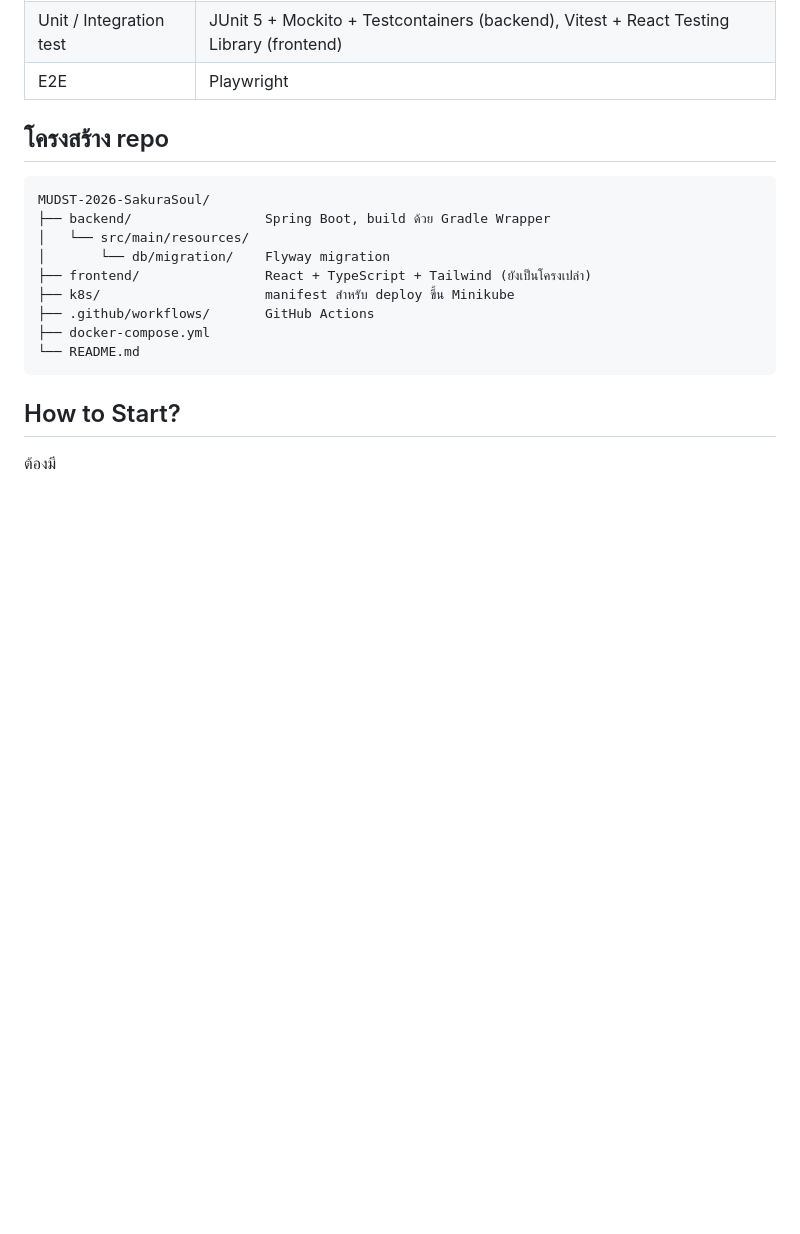
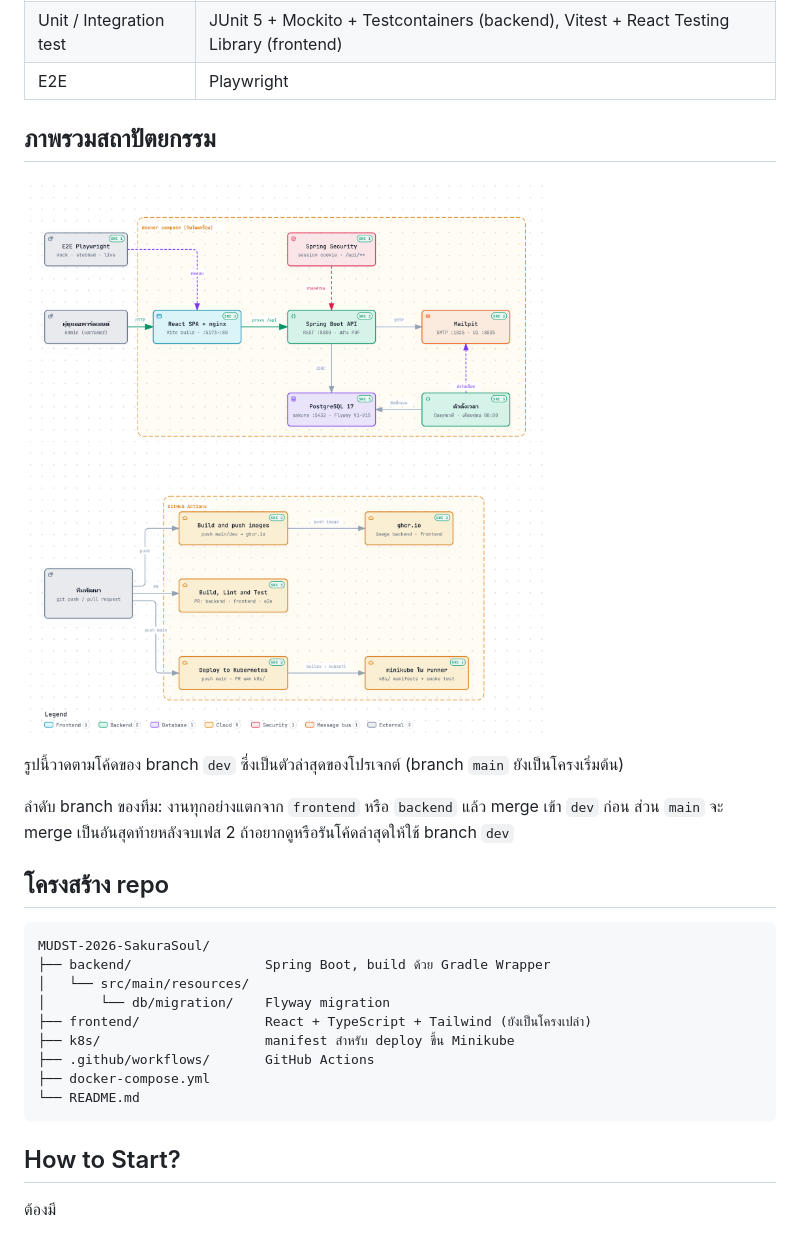
Before and after one commit to MUDST-2026-SakuraSoul-DevOps/MUDST-2026-SakuraSoul, a Markdown page: README.md, the part around the change printed below. GitHub-like rendering; pictures changed too: docs/architecture.png (added); blank space fills up the shorter version.

```diff
--- a/README.md
+++ b/README.md
@@ -42,6 +42,15 @@
 | ออกเอกสาร PDF | openhtmltopdf + Thymeleaf + ฟอนต์ TH Sarabun New |
 | Unit / Integration test | JUnit 5 + Mockito + Testcontainers (backend), Vitest + React Testing Library (frontend) |
 | E2E | Playwright |
+
+## ภาพรวมสถาปัตยกรรม
+
+![ภาพรวมสถาปัตยกรรมของ Sakura Soul](docs/architecture.png)
+
+รูปนี้วาดตามโค้ดของ branch `dev` ซึ่งเป็นตัวล่าสุดของโปรเจกต์ (branch `main` ยังเป็นโครงเริ่มต้น)
+
+ลำดับ branch ของทีม: งานทุกอย่างแตกจาก `frontend` หรือ `backend` แล้ว merge เข้า `dev` ก่อน
+ส่วน `main` จะ merge เป็นอันสุดท้ายหลังจบเฟส 2 ถ้าอยากดูหรือรันโค้ดล่าสุดให้ใช้ branch `dev`
 
 ## โครงสร้าง repo
 
```
Also changed, not shown: other parts of README.md (+15 -11 lines).
